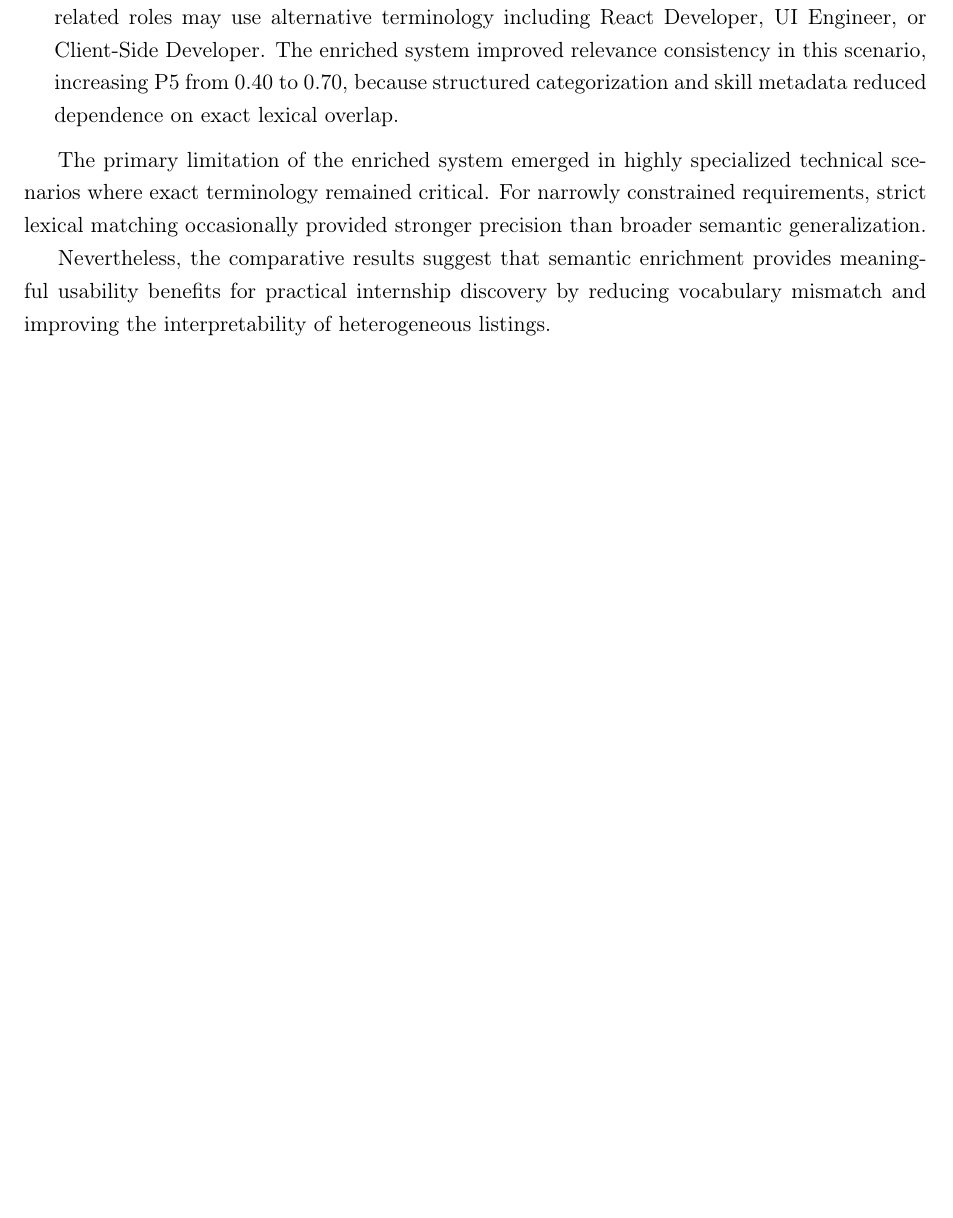
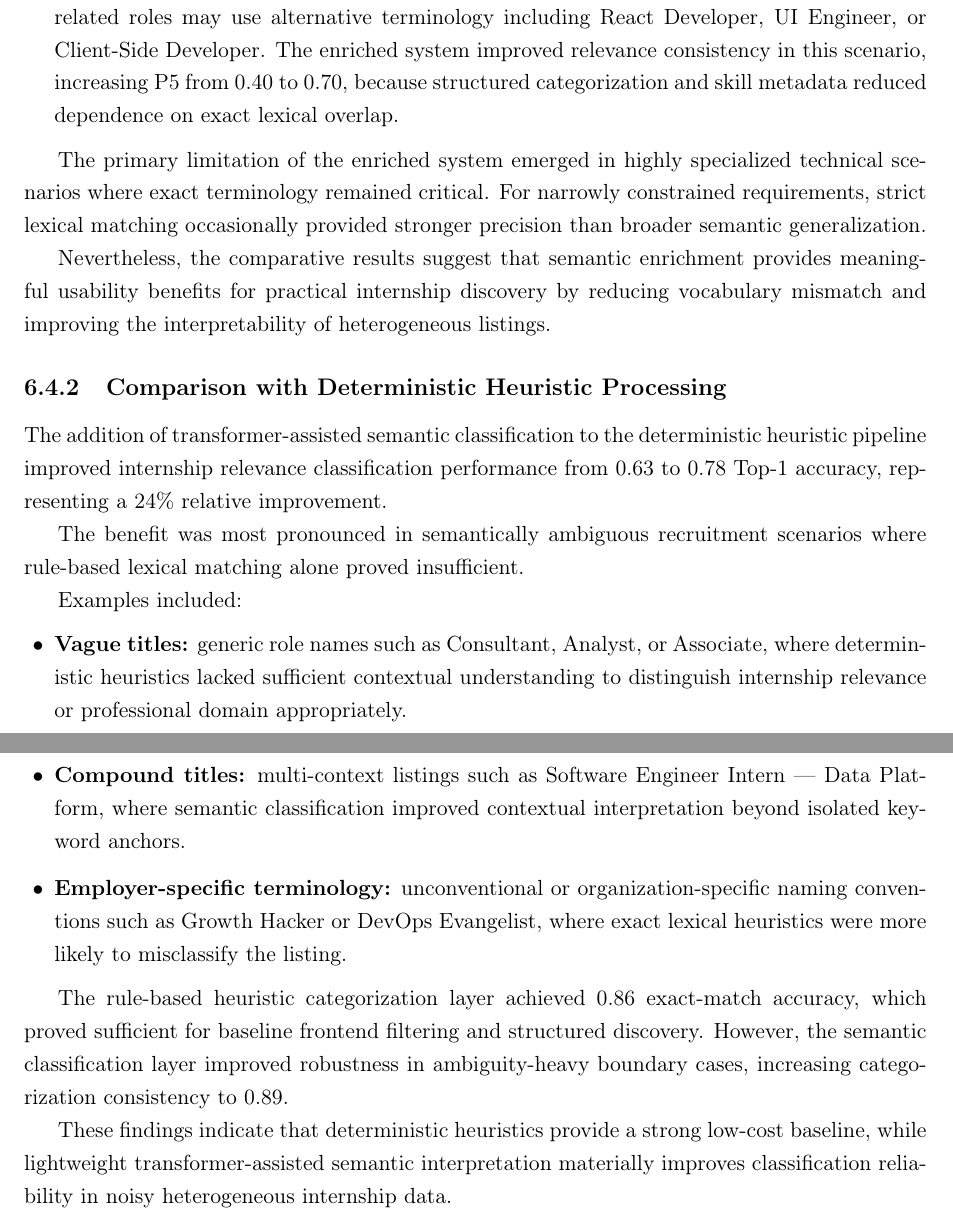
Before and after one commit to muadhbelkacem/c31, a LaTeX thesis (thesis.tex, which reads chapters/chapter6.tex): part of page 83 of 97 before the commit and two parts of pages 83 and 84 of 98 after it, the two joined at a grey line, cut so that both start at the same text, the shorter picture padded with empty space. Compiled offline with pdfLaTeX.

Commit message:
Chapter 6

```diff
--- a/chapters/chapter6.tex
+++ b/chapters/chapter6.tex
@@ -218,3 +218,21 @@ To contextualize this improvement, consider representative discovery scenarios.
 The primary limitation of the enriched system emerged in highly specialized technical scenarios where exact terminology remained critical. For narrowly constrained requirements, strict lexical matching occasionally provided stronger precision than broader semantic generalization.
 
 Nevertheless, the comparative results suggest that semantic enrichment provides meaningful usability benefits for practical internship discovery by reducing vocabulary mismatch and improving the interpretability of heterogeneous listings.
+
+\subsection{Comparison with Deterministic Heuristic Processing}
+
+The addition of transformer-assisted semantic classification to the deterministic heuristic pipeline improved internship relevance classification performance from 0.63 to 0.78 Top-1 accuracy, representing a 24\% relative improvement.
+
+The benefit was most pronounced in semantically ambiguous recruitment scenarios where rule-based lexical matching alone proved insufficient.
+
+Examples included:
+
+\begin{itemize}[leftmargin=1.4em,itemsep=0.25em,topsep=0.25em]
+    \item \textbf{Vague titles:} generic role names such as Consultant, Analyst, or Associate, where deterministic heuristics lacked sufficient contextual understanding to distinguish internship relevance or professional domain appropriately.
+    \item \textbf{Compound titles:} multi-context listings such as Software Engineer Intern — Data Platform, where semantic classification improved contextual interpretation beyond isolated keyword anchors.
+    \item \textbf{Employer-specific terminology:} unconventional or organization-specific naming conventions such as Growth Hacker or DevOps Evangelist, where exact lexical heuristics were more likely to misclassify the listing.
+\end{itemize}
+
+The rule-based heuristic categorization layer achieved 0.86 exact-match accuracy, which proved sufficient for baseline frontend filtering and structured discovery. However, the semantic classification layer improved robustness in ambiguity-heavy boundary cases, increasing categorization consistency to 0.89.
+
+These findings indicate that deterministic heuristics provide a strong low-cost baseline, while lightweight transformer-assisted semantic interpretation materially improves classification reliability in noisy heterogeneous internship data.
```
